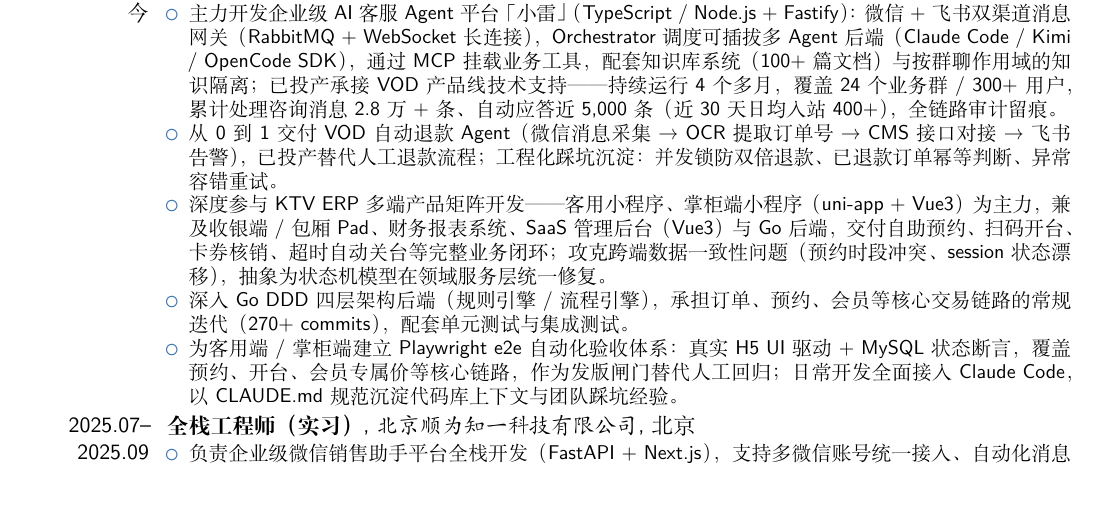
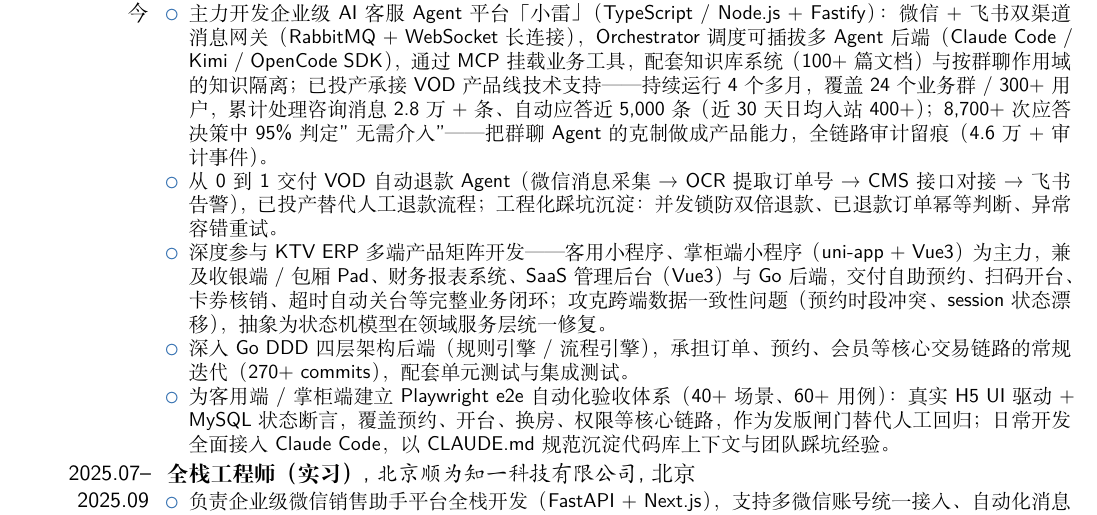
Before and after one commit to pofice/resume, a LaTeX CV (resume.tex): part of page 1 of 2, cut so that both start at the same text. Compiled offline with XeLaTeX.

Commit message:
补 e2e 用例规模与小雷克制决策设计点
Co-Authored-By: Claude Fable 5 <noreply@anthropic.com>

```diff
--- a/resume.tex
+++ b/resume.tex
@@ -39,11 +39,11 @@
 \section{工作经历}
 \cventry{2026.01--至今}{AI 应用开发工程师（实习转正）}{北京雷石天地电子技术股份有限公司 / AI 团队}{北京}{}{
 \begin{itemize}
-    \item 主力开发企业级 AI 客服 Agent 平台「小雷」（TypeScript / Node.js + Fastify）：微信 + 飞书双渠道消息网关（RabbitMQ + WebSocket 长连接），Orchestrator 调度可插拔多 Agent 后端（Claude Code / Kimi / OpenCode SDK），通过 MCP 挂载业务工具，配套知识库系统（100+ 篇文档）与按群聊作用域的知识隔离；已投产承接 VOD 产品线技术支持——持续运行 4 个多月，覆盖 24 个业务群 / 300+ 用户，累计处理咨询消息 2.8 万+ 条、自动应答近 5,000 条（近 30 天日均入站 400+），全链路审计留痕。
+    \item 主力开发企业级 AI 客服 Agent 平台「小雷」（TypeScript / Node.js + Fastify）：微信 + 飞书双渠道消息网关（RabbitMQ + WebSocket 长连接），Orchestrator 调度可插拔多 Agent 后端（Claude Code / Kimi / OpenCode SDK），通过 MCP 挂载业务工具，配套知识库系统（100+ 篇文档）与按群聊作用域的知识隔离；已投产承接 VOD 产品线技术支持——持续运行 4 个多月，覆盖 24 个业务群 / 300+ 用户，累计处理咨询消息 2.8 万+ 条、自动应答近 5,000 条（近 30 天日均入站 400+）；8,700+ 次应答决策中 95\% 判定"无需介入"——把群聊 Agent 的克制做成产品能力，全链路审计留痕（4.6 万+ 审计事件）。
     \item 从 0 到 1 交付 VOD 自动退款 Agent（微信消息采集 → OCR 提取订单号 → CMS 接口对接 → 飞书告警），已投产替代人工退款流程；工程化踩坑沉淀：并发锁防双倍退款、已退款订单幂等判断、异常容错重试。
     \item 深度参与 KTV ERP 多端产品矩阵开发——客用小程序、掌柜端小程序（uni-app + Vue3）为主力，兼及收银端 / 包厢 Pad、财务报表系统、SaaS 管理后台（Vue3）与 Go 后端，交付自助预约、扫码开台、卡券核销、超时自动关台等完整业务闭环；攻克跨端数据一致性问题（预约时段冲突、session 状态漂移），抽象为状态机模型在领域服务层统一修复。
     \item 深入 Go DDD 四层架构后端（规则引擎 / 流程引擎），承担订单、预约、会员等核心交易链路的常规迭代（270+ commits），配套单元测试与集成测试。
-    \item 为客用端 / 掌柜端建立 Playwright e2e 自动化验收体系：真实 H5 UI 驱动 + MySQL 状态断言，覆盖预约、开台、会员专属价等核心链路，作为发版闸门替代人工回归；日常开发全面接入 Claude Code，以 CLAUDE.md 规范沉淀代码库上下文与团队踩坑经验。
+    \item 为客用端 / 掌柜端建立 Playwright e2e 自动化验收体系（40+ 场景、60+ 用例）：真实 H5 UI 驱动 + MySQL 状态断言，覆盖预约、开台、换房、权限等核心链路，作为发版闸门替代人工回归；日常开发全面接入 Claude Code，以 CLAUDE.md 规范沉淀代码库上下文与团队踩坑经验。
 \end{itemize}}
 
 \cventry{2025.07--2025.09}{全栈工程师（实习）}{北京顺为知一科技有限公司}{北京}{}{
```
Also changed, not shown: resume.pdf.
